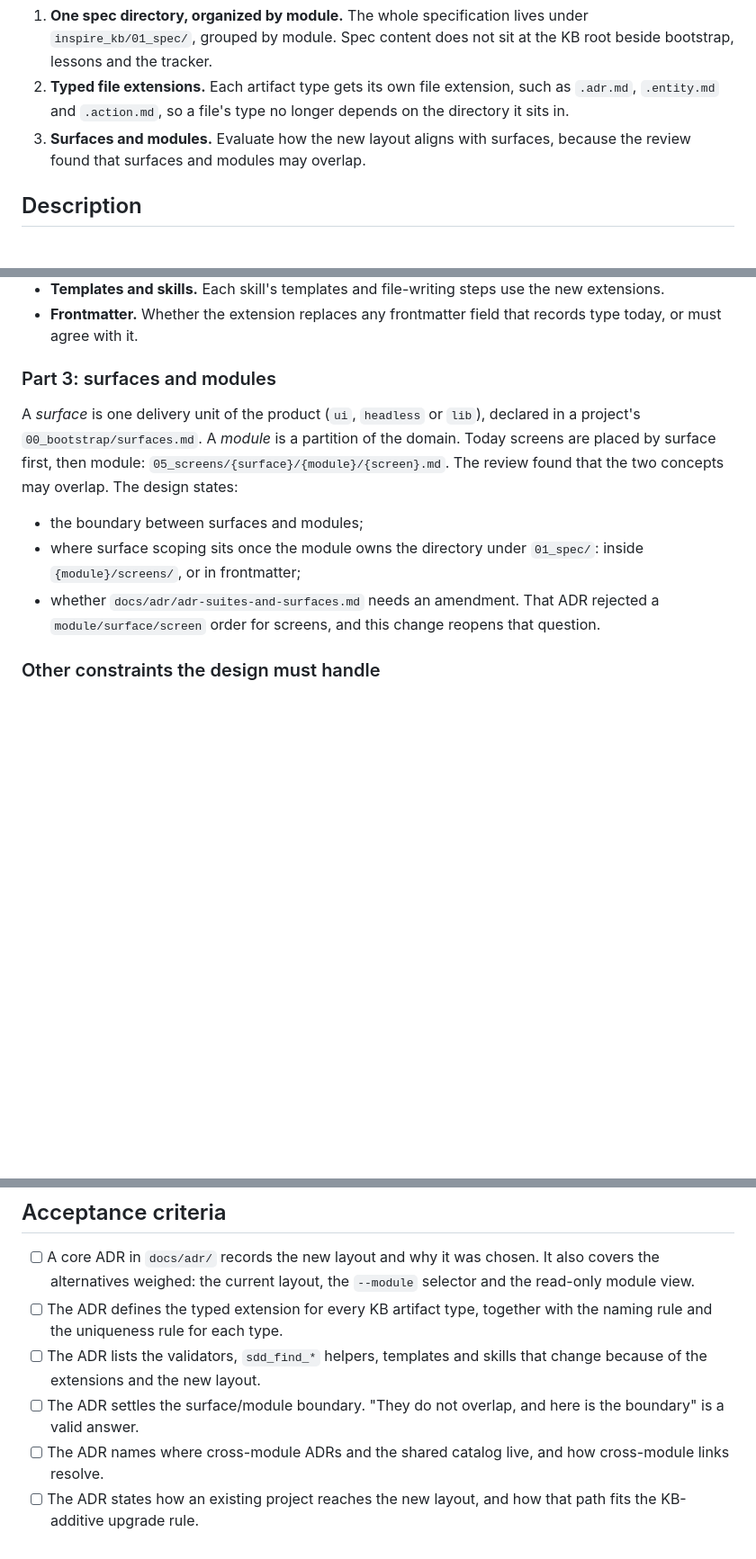
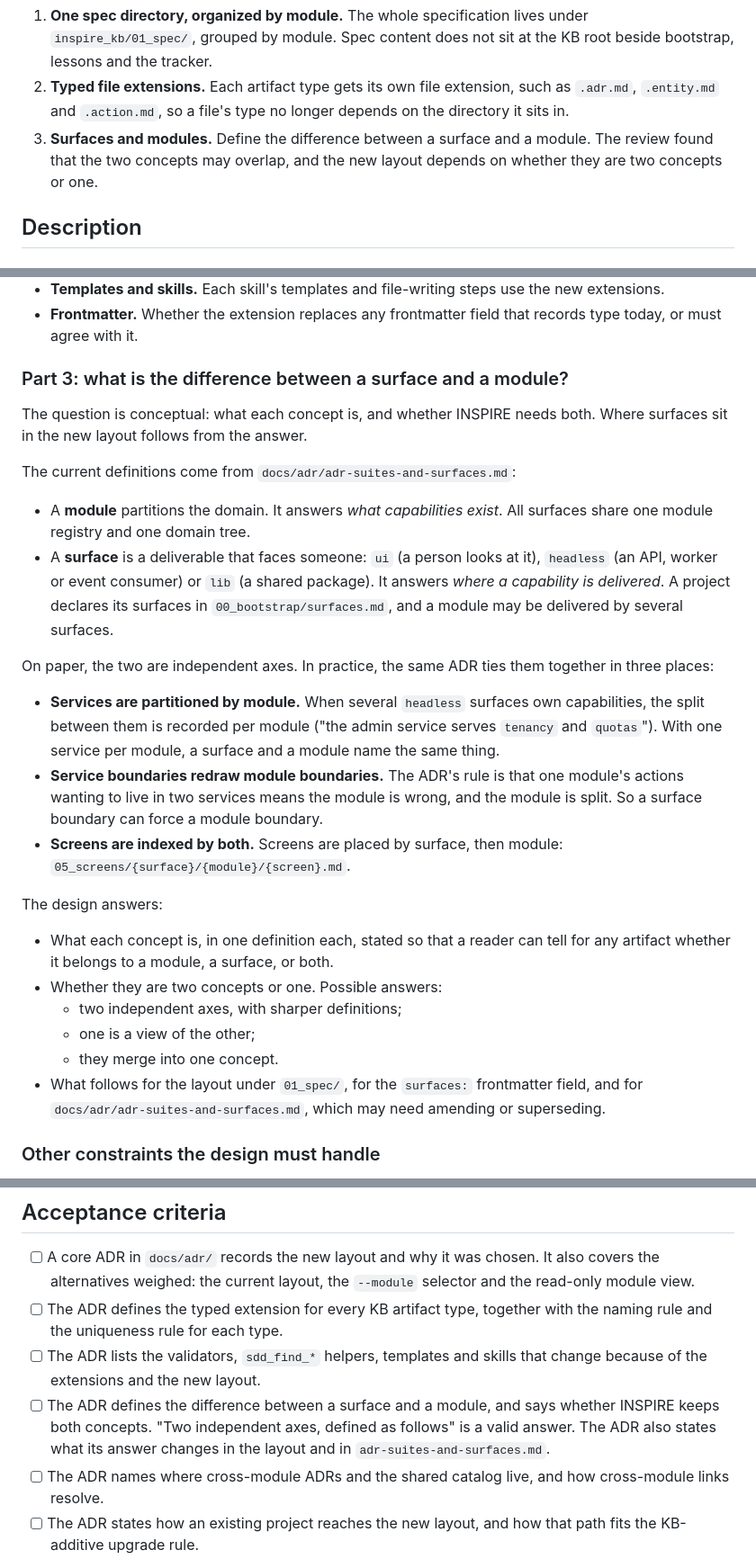
Before and after one commit to Genomcore/inspire, a Markdown page: tracker/tickets/B1-kb-structure.md, 3 parts joined by grey strips. Shown at 90% size. Drawn GitHub-style; blank space fills up the shorter version.

Commit message:
docs(tracker): B1-kb-structure part 3 asks what separates a surface from a module
Part 3 framed the surface question as where surfaces sit in the new layout.
The decision asks something earlier: what the difference between a surface
and a module is, and whether INSPIRE needs both. The section now states the
current definitions, the three places where adr-suites-and-surfaces ties
the two together, and the possible answers. Placement follows from it.

Co-Authored-By: Claude Opus 5.5 (1M context) <noreply@anthropic.com>

```diff
--- a/tracker/tickets/B1-kb-structure.md
+++ b/tracker/tickets/B1-kb-structure.md
@@ -30,8 +30,9 @@ restructuring, not a rename. It has three parts:
 2. **Typed file extensions.** Each artifact type gets its own file extension, such as
    `.adr.md`, `.entity.md` and `.action.md`, so a file's type no longer depends on the
    directory it sits in.
-3. **Surfaces and modules.** Evaluate how the new layout aligns with surfaces, because
-   the review found that surfaces and modules may overlap.
+3. **Surfaces and modules.** Define the difference between a surface and a module. The
+   review found that the two concepts may overlap, and the new layout depends on
+   whether they are two concepts or one.
 
 ## Description
 
@@ -127,19 +128,44 @@ the extensions change:
 - **Frontmatter.** Whether the extension replaces any frontmatter field that records
   type today, or must agree with it.
 
-### Part 3: surfaces and modules
+### Part 3: what is the difference between a surface and a module?
 
-A *surface* is one delivery unit of the product (`ui`, `headless` or `lib`), declared in
-a project's `00_bootstrap/surfaces.md`. A *module* is a partition of the domain. Today
-screens are placed by surface first, then module:
-`05_screens/{surface}/{module}/{screen}.md`. The review found that the two concepts may
-overlap. The design states:
+The question is conceptual: what each concept is, and whether INSPIRE needs both.
+Where surfaces sit in the new layout follows from the answer.
 
-- the boundary between surfaces and modules;
-- where surface scoping sits once the module owns the directory under `01_spec/`:
-  inside `{module}/screens/`, or in frontmatter;
-- whether `docs/adr/adr-suites-and-surfaces.md` needs an amendment. That ADR rejected a
-  `module/surface/screen` order for screens, and this change reopens that question.
+The current definitions come from `docs/adr/adr-suites-and-surfaces.md`:
+
+- A **module** partitions the domain. It answers *what capabilities exist*. All
+  surfaces share one module registry and one domain tree.
+- A **surface** is a deliverable that faces someone: `ui` (a person looks at it),
+  `headless` (an API, worker or event consumer) or `lib` (a shared package). It answers
+  *where a capability is delivered*. A project declares its surfaces in
+  `00_bootstrap/surfaces.md`, and a module may be delivered by several surfaces.
+
+On paper, the two are independent axes. In practice, the same ADR ties them together in
+three places:
+
+- **Services are partitioned by module.** When several `headless` surfaces own
+  capabilities, the split between them is recorded per module ("the admin service
+  serves `tenancy` and `quotas`"). With one service per module, a surface and a module
+  name the same thing.
+- **Service boundaries redraw module boundaries.** The ADR's rule is that one module's
+  actions wanting to live in two services means the module is wrong, and the module is
+  split. So a surface boundary can force a module boundary.
+- **Screens are indexed by both.** Screens are placed by surface, then module:
+  `05_screens/{surface}/{module}/{screen}.md`.
+
+The design answers:
+
+- What each concept is, in one definition each, stated so that a reader can tell for
+  any artifact whether it belongs to a module, a surface, or both.
+- Whether they are two concepts or one. Possible answers:
+  - two independent axes, with sharper definitions;
+  - one is a view of the other;
+  - they merge into one concept.
+- What follows for the layout under `01_spec/`, for the `surfaces:` frontmatter field,
+  and for `docs/adr/adr-suites-and-surfaces.md`, which may need amending or
+  superseding.
 
 ### Other constraints the design must handle
 
@@ -171,8 +197,10 @@ to typed extensions breaks that rule. The design chooses one of three options:
       naming rule and the uniqueness rule for each type.
 - [ ] The ADR lists the validators, `sdd_find_*` helpers, templates and skills that
       change because of the extensions and the new layout.
-- [ ] The ADR settles the surface/module boundary. "They do not overlap, and here is the
-      boundary" is a valid answer.
+- [ ] The ADR defines the difference between a surface and a module, and says whether
+      INSPIRE keeps both concepts. "Two independent axes, defined as follows" is a valid
+      answer. The ADR also states what its answer changes in the layout and in
+      `adr-suites-and-surfaces.md`.
 - [ ] The ADR names where cross-module ADRs and the shared catalog live, and how
       cross-module links resolve.
 - [ ] The ADR states how an existing project reaches the new layout, and how that path
```
